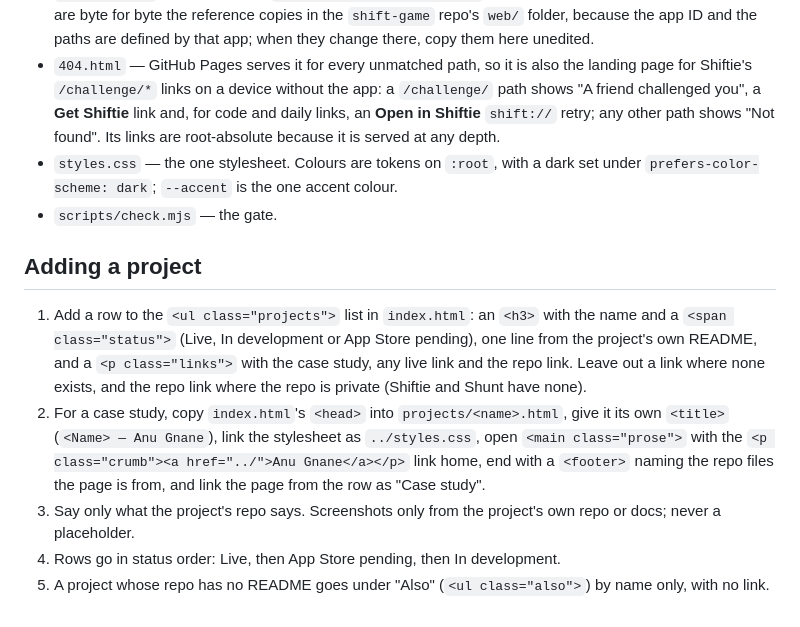
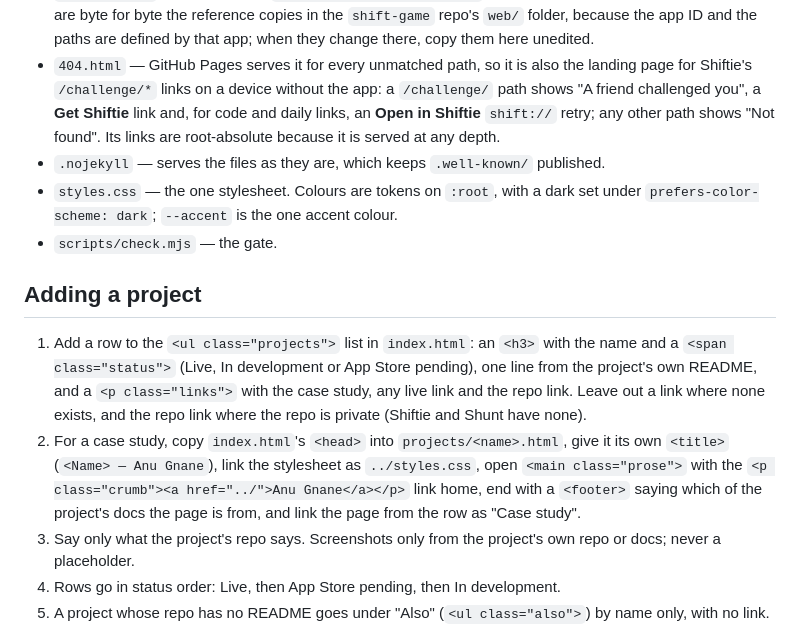
Before and after one commit to AnuGnane/anugnane.github.io, a Markdown page: README.md, the part around the change. Drawn GitHub-style.

Commit message:
docs(S-26): name .nojekyll in the layout and say footers name the project's docs, from review
Co-Authored-By: Claude Opus 5.5 <noreply@anthropic.com>
Claude-Session: https://claude.ai/code/session_01MJYzfEiTVhFwJdZ3cvw3a4

```diff
--- a/README.md
+++ b/README.md
@@ -11,13 +11,14 @@ While Anu is away (October 2026) the site is built by scheduled cloud agents wor
 - `shiftie/` — Shiftie's link pages: `index.html` (the **Get Shiftie** page), `privacy.html` and `support.html`, the App Store privacy and support URLs.
 - `.well-known/apple-app-site-association` — the AASA file Apple's CDN fetches for Shiftie's `/challenge/*` Universal Links. `apple-app-site-association` at the root is the legacy fallback copy. Both are byte for byte the reference copies in the `shift-game` repo's `web/` folder, because the app ID and the paths are defined by that app; when they change there, copy them here unedited.
 - `404.html` — GitHub Pages serves it for every unmatched path, so it is also the landing page for Shiftie's `/challenge/*` links on a device without the app: a `/challenge/` path shows "A friend challenged you", a **Get Shiftie** link and, for code and daily links, an **Open in Shiftie** `shift://` retry; any other path shows "Not found". Its links are root-absolute because it is served at any depth.
+- `.nojekyll` — serves the files as they are, which keeps `.well-known/` published.
 - `styles.css` — the one stylesheet. Colours are tokens on `:root`, with a dark set under `prefers-color-scheme: dark`; `--accent` is the one accent colour.
 - `scripts/check.mjs` — the gate.
 
 ## Adding a project
 
 1. Add a row to the `<ul class="projects">` list in `index.html`: an `<h3>` with the name and a `<span class="status">` (Live, In development or App Store pending), one line from the project's own README, and a `<p class="links">` with the case study, any live link and the repo link. Leave out a link where none exists, and the repo link where the repo is private (Shiftie and Shunt have none).
-2. For a case study, copy `index.html`'s `<head>` into `projects/<name>.html`, give it its own `<title>` (`<Name> — Anu Gnane`), link the stylesheet as `../styles.css`, open `<main class="prose">` with the `<p class="crumb"><a href="../">Anu Gnane</a></p>` link home, end with a `<footer>` naming the repo files the page is from, and link the page from the row as "Case study".
+2. For a case study, copy `index.html`'s `<head>` into `projects/<name>.html`, give it its own `<title>` (`<Name> — Anu Gnane`), link the stylesheet as `../styles.css`, open `<main class="prose">` with the `<p class="crumb"><a href="../">Anu Gnane</a></p>` link home, end with a `<footer>` saying which of the project's docs the page is from, and link the page from the row as "Case study".
 3. Say only what the project's repo says. Screenshots only from the project's own repo or docs; never a placeholder.
 4. Rows go in status order: Live, then App Store pending, then In development.
 5. A project whose repo has no README goes under "Also" (`<ul class="also">`) by name only, with no link.
```
